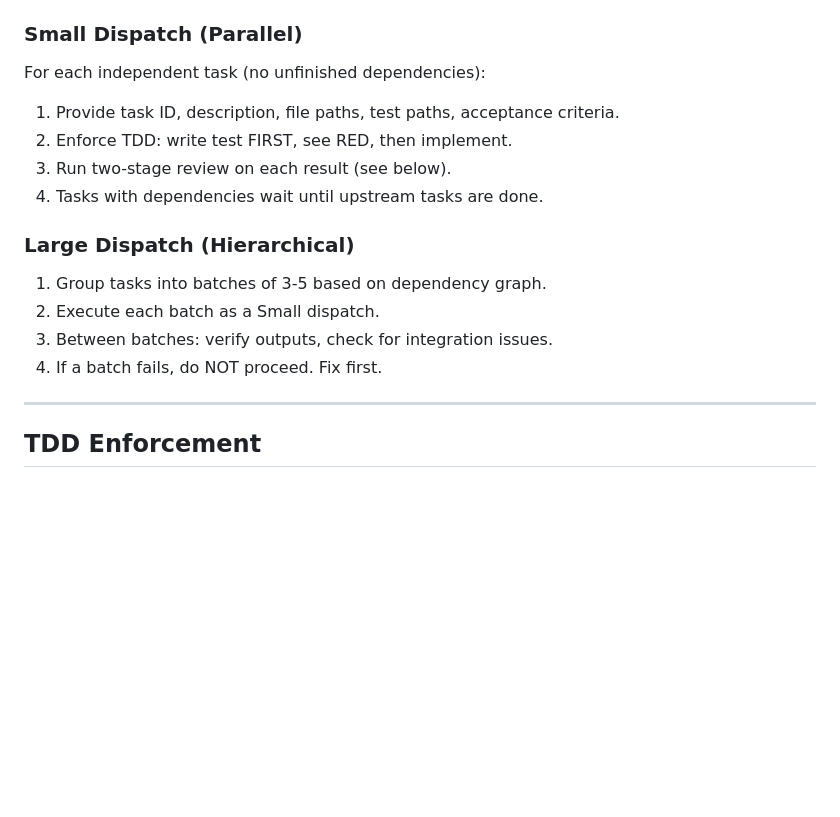
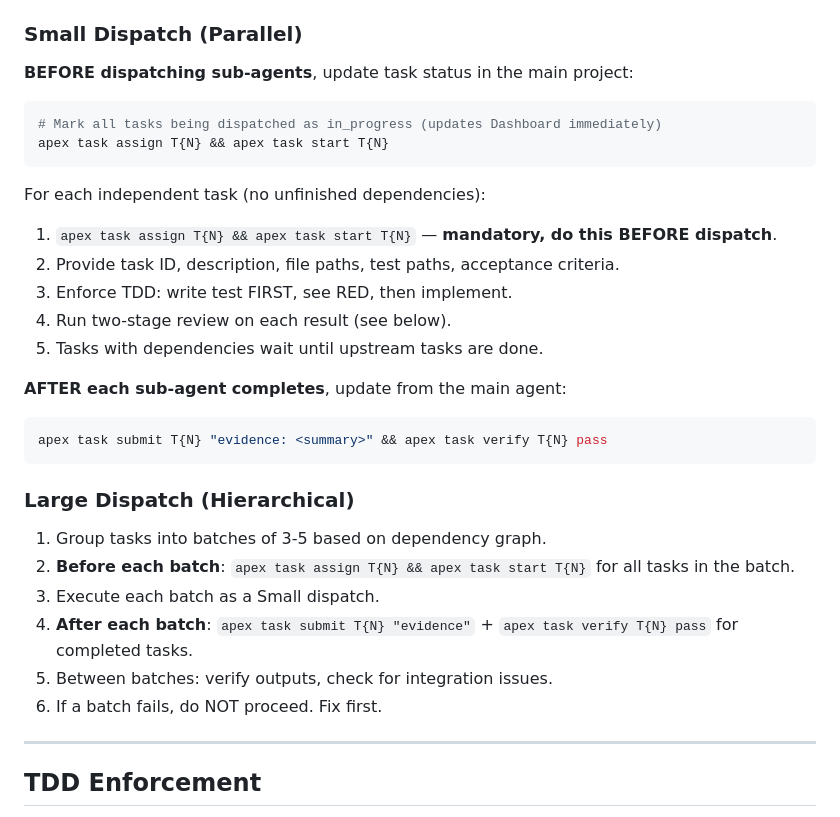
Before and after one commit to d-wwei/apex-forge, a Markdown page: skill/stages/execute.md, the part around the change. GitHub-like rendering; blank space fills up the shorter version.

Commit message:
fix: require apex task start BEFORE sub-agent dispatch in execute stage
Small and Large dispatch modes now mandate updating task status to
in_progress before dispatching sub-agents, and submitting evidence
after completion. This ensures the Dashboard reflects real-time
sub-agent work status.

Co-Authored-By: Claude Opus 4.6 (1M context) <noreply@anthropic.com>

````diff
--- a/skill/stages/execute.md
+++ b/skill/stages/execute.md
@@ -59,17 +59,31 @@ Read the plan and classify the work:
 9. `apex task verify T{N} pass` — mark done (updates Dashboard).
 
 ### Small Dispatch (Parallel)
+**BEFORE dispatching sub-agents**, update task status in the main project:
+```bash
+# Mark all tasks being dispatched as in_progress (updates Dashboard immediately)
+apex task assign T{N} && apex task start T{N}
+```
+
 For each independent task (no unfinished dependencies):
-1. Provide task ID, description, file paths, test paths, acceptance criteria.
-2. Enforce TDD: write test FIRST, see RED, then implement.
-3. Run two-stage review on each result (see below).
-4. Tasks with dependencies wait until upstream tasks are done.
+1. `apex task assign T{N} && apex task start T{N}` — **mandatory, do this BEFORE dispatch**.
+2. Provide task ID, description, file paths, test paths, acceptance criteria.
+3. Enforce TDD: write test FIRST, see RED, then implement.
+4. Run two-stage review on each result (see below).
+5. Tasks with dependencies wait until upstream tasks are done.
+
+**AFTER each sub-agent completes**, update from the main agent:
+```bash
+apex task submit T{N} "evidence: <summary>" && apex task verify T{N} pass
+```
 
 ### Large Dispatch (Hierarchical)
 1. Group tasks into batches of 3-5 based on dependency graph.
-2. Execute each batch as a Small dispatch.
-3. Between batches: verify outputs, check for integration issues.
-4. If a batch fails, do NOT proceed. Fix first.
+2. **Before each batch**: `apex task assign T{N} && apex task start T{N}` for all tasks in the batch.
+3. Execute each batch as a Small dispatch.
+4. **After each batch**: `apex task submit T{N} "evidence"` + `apex task verify T{N} pass` for completed tasks.
+5. Between batches: verify outputs, check for integration issues.
+6. If a batch fails, do NOT proceed. Fix first.
 
 ---
 
````
